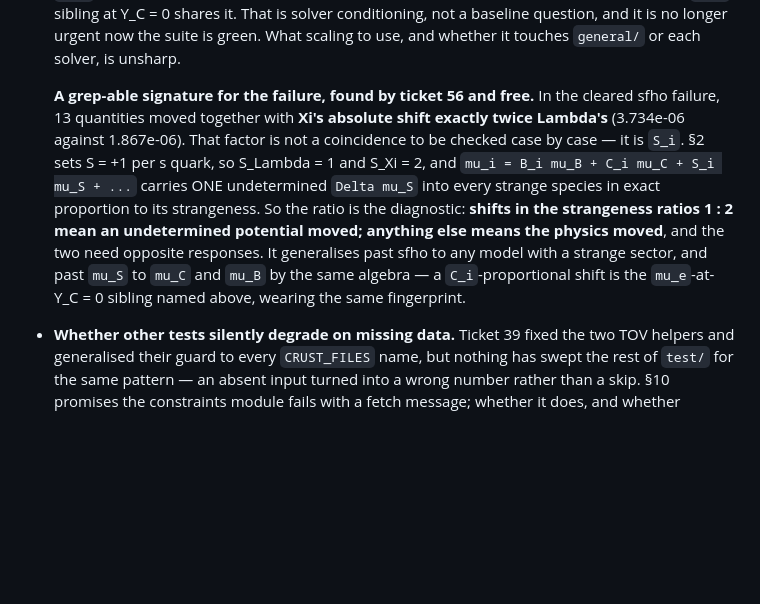
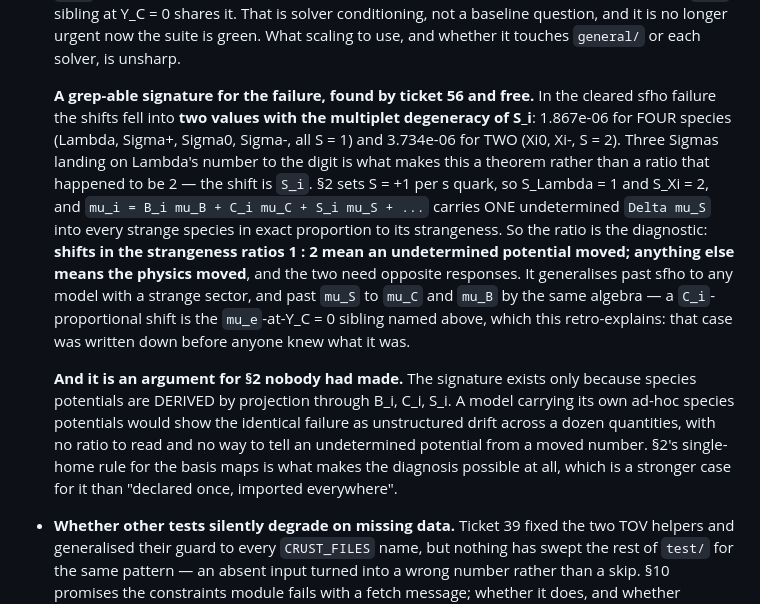
Before and after one commit to guerrinimirco/eos, a Markdown page: .scratch/next-phases/map.md, the part around the change. Drawn GitHub-style; blank space fills up the shorter version.

Commit message:
docs(scratch): the shift has S_i's multiplet degeneracy, and that is an argument for section 2
Corrected to the measurement's actual shape: not Xi-vs-Lambda but four
species at 1.867e-06 (Lambda, Sigma+, Sigma0, Sigma-, S=1) and two at
3.734e-06 (Xi0, Xi-, S=2). Three Sigmas landing on Lambda's number to the
digit is what makes it S_i rather than a ratio that happened to be 2.

And the signature exists only because species potentials are derived by
projection through B_i/C_i/S_i. A model with ad-hoc species potentials shows
the same failure as unstructured drift, with no ratio to read -- so section
2's single-home rule is what makes the diagnosis possible at all.

Co-Authored-By: Claude Opus 5 <noreply@anthropic.com>

```diff
--- a/.scratch/next-phases/map.md
+++ b/.scratch/next-phases/map.md
@@ -842,9 +842,11 @@ In scope, not yet sharp enough to ticket:
   `general/` or each solver, is unsharp.
 
   **A grep-able signature for the failure, found by ticket 56 and free.** In the
-  cleared sfho failure, 13 quantities moved together with **Xi's absolute shift
-  exactly twice Lambda's** (3.734e-06 against 1.867e-06). That factor is not a
-  coincidence to be checked case by case — it is `S_i`. §2 sets S = +1 per s
+  cleared sfho failure the shifts fell into **two values with the multiplet
+  degeneracy of S_i**: 1.867e-06 for FOUR species (Lambda, Sigma+, Sigma0,
+  Sigma-, all S = 1) and 3.734e-06 for TWO (Xi0, Xi-, S = 2). Three Sigmas
+  landing on Lambda's number to the digit is what makes this a theorem rather
+  than a ratio that happened to be 2 — the shift is `S_i`. §2 sets S = +1 per s
   quark, so S_Lambda = 1 and S_Xi = 2, and `mu_i = B_i mu_B + C_i mu_C + S_i
   mu_S + ...` carries ONE undetermined `Delta mu_S` into every strange species
   in exact proportion to its strangeness. So the ratio is the diagnostic:
@@ -852,7 +854,17 @@ In scope, not yet sharp enough to ticket:
   anything else means the physics moved**, and the two need opposite responses.
   It generalises past sfho to any model with a strange sector, and past `mu_S`
   to `mu_C` and `mu_B` by the same algebra — a `C_i`-proportional shift is the
-  `mu_e`-at-Y_C = 0 sibling named above, wearing the same fingerprint.
+  `mu_e`-at-Y_C = 0 sibling named above, which this retro-explains: that case was
+  written down before anyone knew what it was.
+
+  **And it is an argument for §2 nobody had made.** The signature exists only
+  because species potentials are DERIVED by projection through B_i, C_i, S_i.
+  A model carrying its own ad-hoc species potentials would show the identical
+  failure as unstructured drift across a dozen quantities, with no ratio to
+  read and no way to tell an undetermined potential from a moved number. §2's
+  single-home rule for the basis maps is what makes the diagnosis possible at
+  all, which is a stronger case for it than "declared once, imported
+  everywhere".
 - **Whether other tests silently degrade on missing data.** Ticket 39 fixed the
   two TOV helpers and generalised their guard to every `CRUST_FILES` name, but
   nothing has swept the rest of `test/` for the same pattern — an absent input
```
